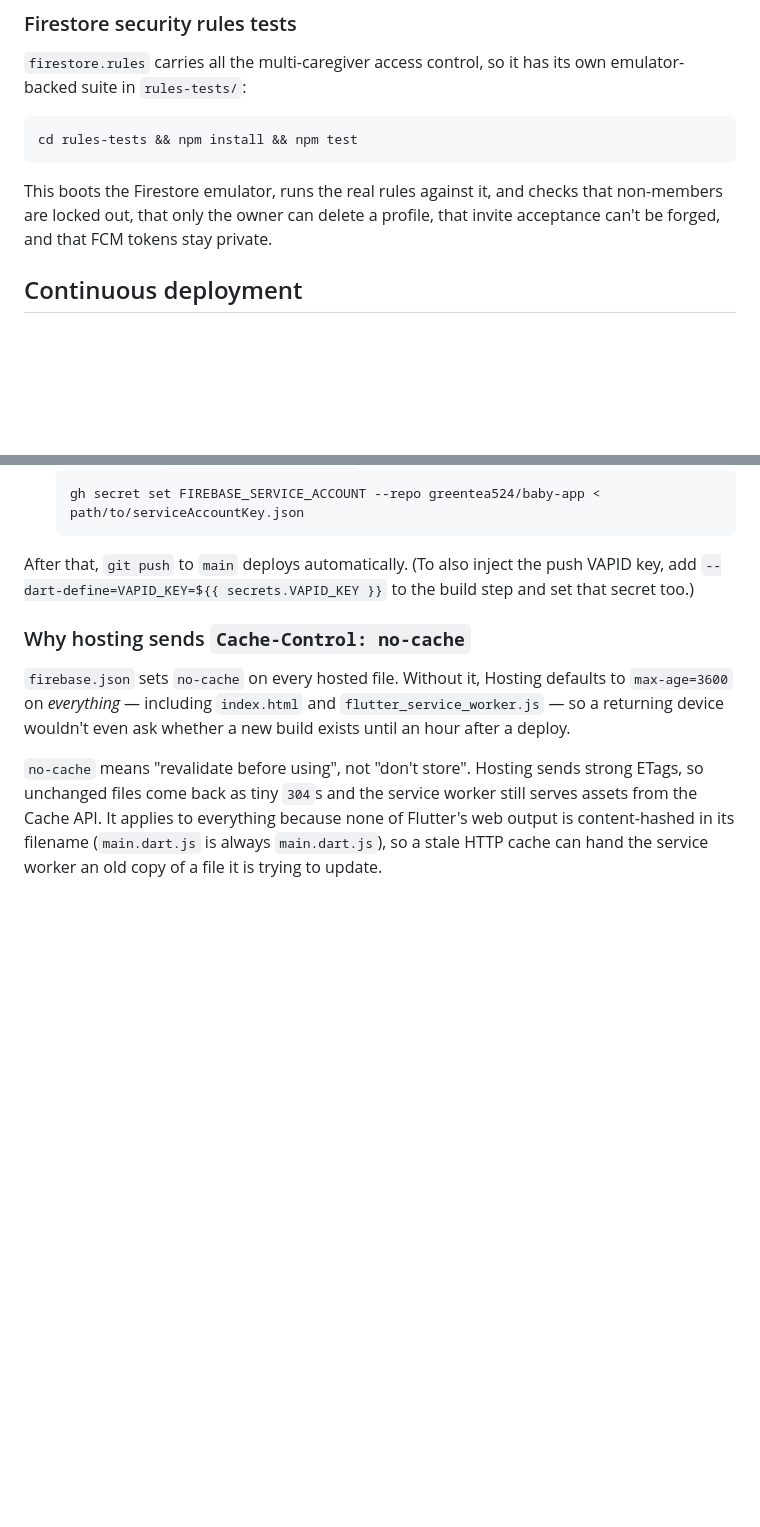
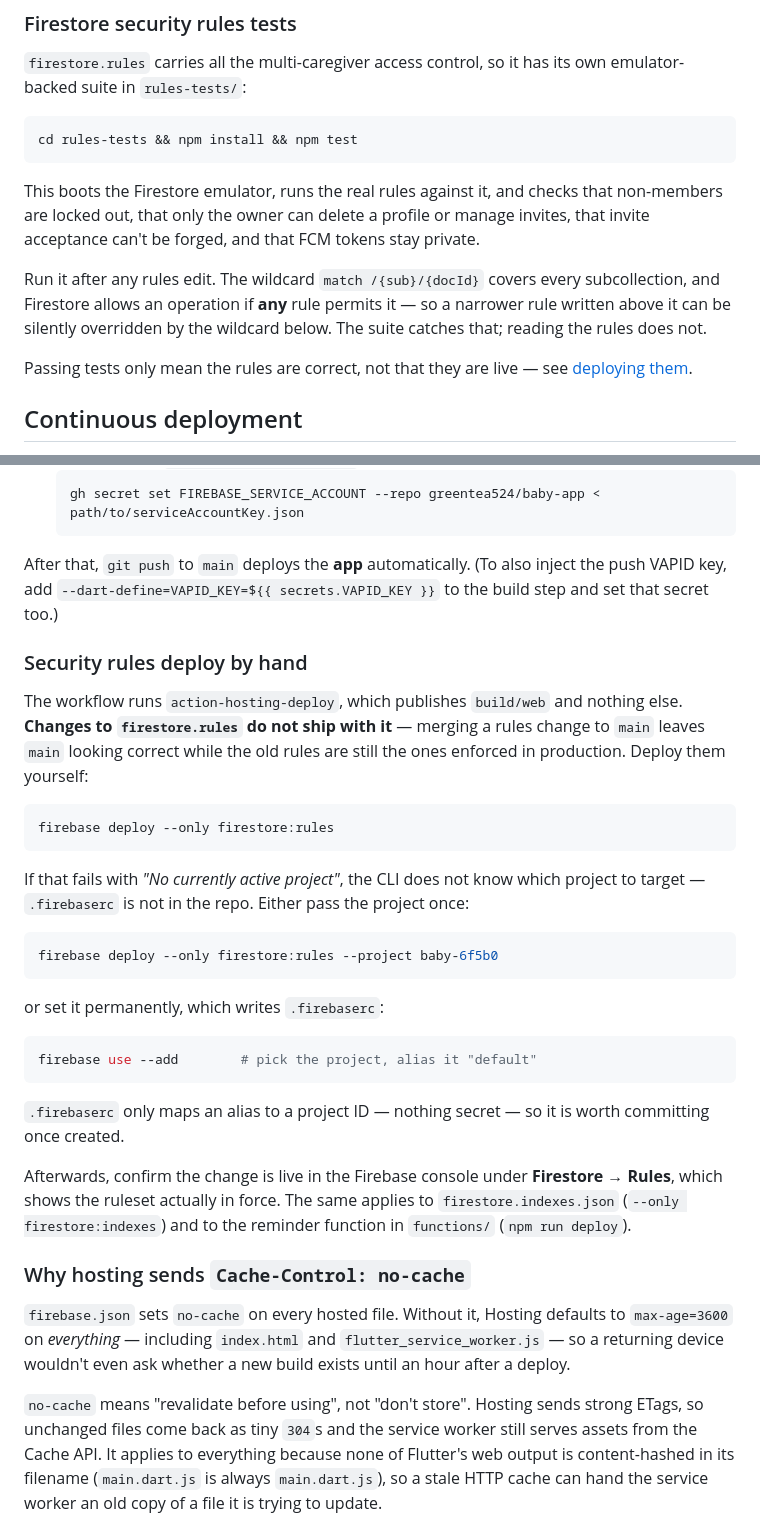
Before and after one commit to greentea524/baby-app, a Markdown page: README.md, 2 parts joined by grey strips. GitHub-like rendering; blank space fills up the shorter version.

Commit message:
Document that security rules do not ship with the app deploy
The README said a push to main "deploys automatically", which is true of
hosting and quietly false of everything else. `deploy.yml` runs
action-hosting-deploy and publishes build/web only, so a rules change
merged to main leaves the branch looking correct while the old rules stay
in force — the failure is invisible, which is the worst kind for access
control.

Spell out the manual deploy, including the "No currently active project"
error that comes of `.firebaserc` not being in the repo, and note that
committing it is fine since it only maps an alias to a project ID. Point
at the console's Rules tab as the way to confirm what is actually live.

Also note in the rules-tests section why the suite is worth running
rather than reading the rules: the `match /{sub}/{docId}` wildcard
covers every subcollection, and Firestore allows an operation if any
rule permits it, so a narrower rule above can be silently overridden by
the wildcard below. That is exactly how the owner-only invite change
looked correct while changing nothing.

Co-Authored-By: Claude Opus 5 <noreply@anthropic.com>
Claude-Session: https://claude.ai/code/session_01XtrBSFmnnBnjYNHetqx4Ay

````diff
--- a/README.md
+++ b/README.md
@@ -123,8 +123,17 @@ cd rules-tests && npm install && npm test
 ```
 
 This boots the Firestore emulator, runs the real rules against it, and checks
-that non-members are locked out, that only the owner can delete a profile,
-that invite acceptance can't be forged, and that FCM tokens stay private.
+that non-members are locked out, that only the owner can delete a profile or
+manage invites, that invite acceptance can't be forged, and that FCM tokens
+stay private.
+
+Run it after any rules edit. The wildcard `match /{sub}/{docId}` covers every
+subcollection, and Firestore allows an operation if **any** rule permits it —
+so a narrower rule written above it can be silently overridden by the wildcard
+below. The suite catches that; reading the rules does not.
+
+Passing tests only mean the rules are correct, not that they are live — see
+[deploying them](#security-rules-deploy-by-hand).
 
 ## Continuous deployment
 
@@ -142,9 +151,42 @@ the Action can deploy:
    gh secret set FIREBASE_SERVICE_ACCOUNT --repo greentea524/baby-app < path/to/serviceAccountKey.json
    ```
 
-After that, `git push` to `main` deploys automatically. (To also inject the
-push VAPID key, add `--dart-define=VAPID_KEY=${{ secrets.VAPID_KEY }}` to the
-build step and set that secret too.)
+After that, `git push` to `main` deploys the **app** automatically. (To also
+inject the push VAPID key, add `--dart-define=VAPID_KEY=${{ secrets.VAPID_KEY }}`
+to the build step and set that secret too.)
+
+### Security rules deploy by hand
+
+The workflow runs `action-hosting-deploy`, which publishes `build/web` and
+nothing else. **Changes to `firestore.rules` do not ship with it** — merging a
+rules change to `main` leaves `main` looking correct while the old rules are
+still the ones enforced in production. Deploy them yourself:
+
+```bash
+firebase deploy --only firestore:rules
+```
+
+If that fails with *"No currently active project"*, the CLI does not know which
+project to target — `.firebaserc` is not in the repo. Either pass the project
+once:
+
+```bash
+firebase deploy --only firestore:rules --project baby-6f5b0
+```
+
+or set it permanently, which writes `.firebaserc`:
+
+```bash
+firebase use --add        # pick the project, alias it "default"
+```
+
+`.firebaserc` only maps an alias to a project ID — nothing secret — so it is
+worth committing once created.
+
+Afterwards, confirm the change is live in the Firebase console under
+**Firestore → Rules**, which shows the ruleset actually in force. The same
+applies to `firestore.indexes.json` (`--only firestore:indexes`) and to the
+reminder function in `functions/` (`npm run deploy`).
 
 ### Why hosting sends `Cache-Control: no-cache`
 
````
